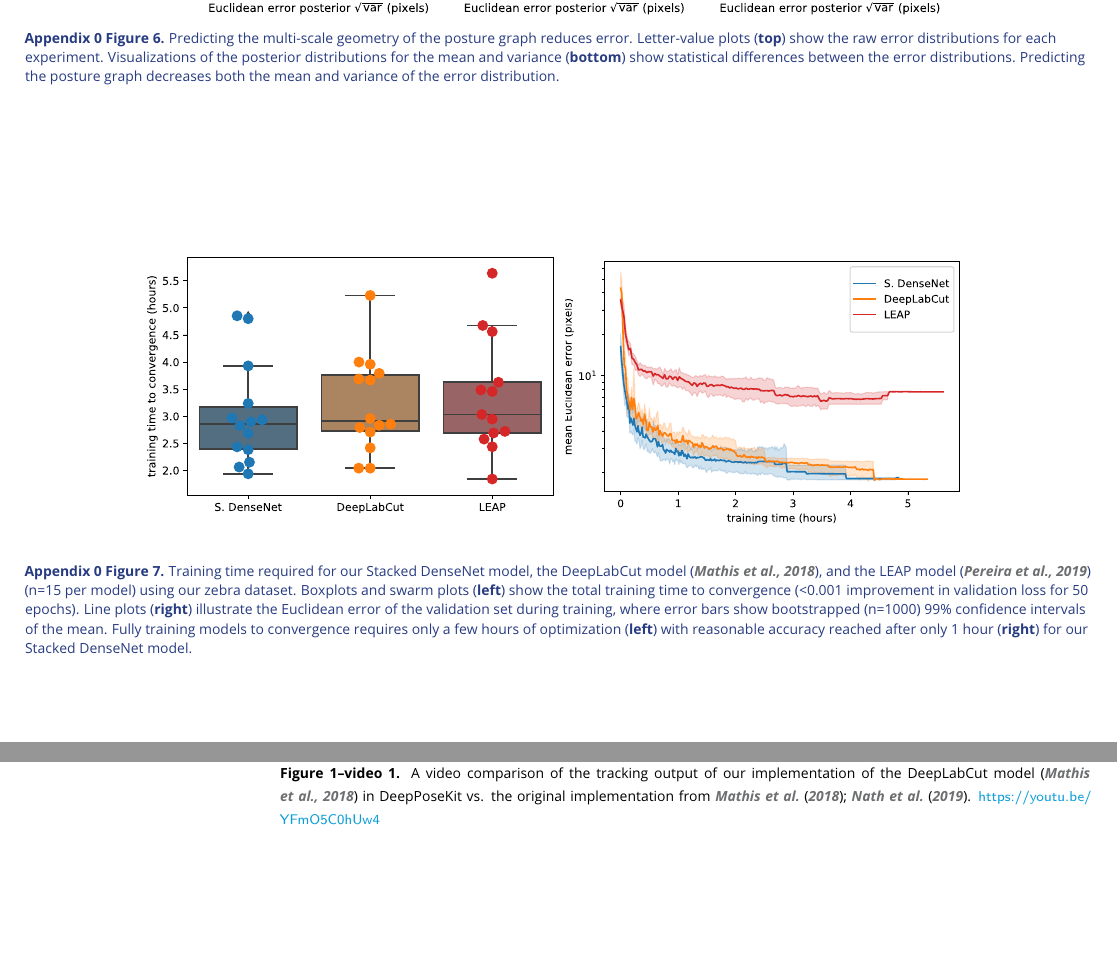
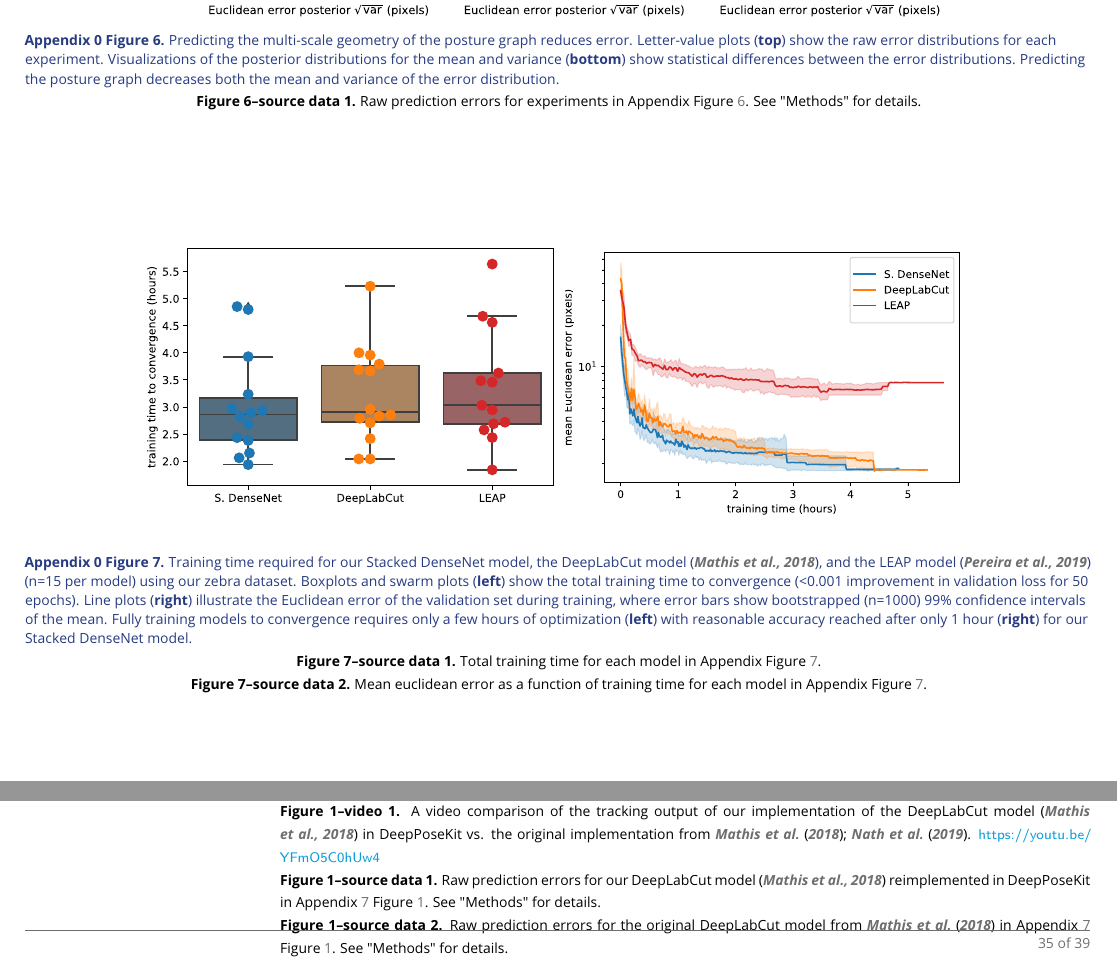
Before and after one commit to jgraving/deepposekit-paper, a LaTeX document (elife-template.tex): two parts of pages 23 and 35 of 39, joined at a grey line, cut so that both start at the same text, the shorter picture padded with empty space. Compiled offline with pdfLaTeX.

Commit message:
Minor fixes

```diff
--- a/elife-template.tex
+++ b/elife-template.tex
@@ -297,6 +302,10 @@ All procedures for collecting the zebra (\textit{E. grevyi}) dataset were review
 \includegraphics[width=0.76\linewidth]{figures/graph_error_figure.pdf}
 \caption{Predicting the multi-scale geometry of the posture graph reduces error. Letter-value plots (\textbf{top}) show the raw error distributions for each experiment. Visualizations of the posterior distributions for the mean and variance (\textbf{bottom}) show statistical differences between the error distributions. Predicting the posture graph decreases both the mean and variance of the error distribution.}
 \label{fig:graph_error_figure}
+
+\figdata{Raw prediction errors for experiments in Appendix Figure \ref{fig:graph_error_figure}. See "Methods" for details.}\label{figdata:graph_error}
+
+
 \end{fullwidth}
 \end{figure}
 
@@ -306,6 +315,11 @@ All procedures for collecting the zebra (\textit{E. grevyi}) dataset were review
 \includegraphics[width=0.8\linewidth]{figures/training_time_figure.pdf}
 \caption{Training time required for our Stacked DenseNet model, the DeepLabCut model \citep{mathis2018deeplabcut}, and the LEAP model \citep{pereira2019fast} (n=15 per model) using our zebra dataset. Boxplots and swarm plots (\textbf{left}) show the total training time to convergence (<0.001 improvement in validation loss for 50 epochs). Line plots (\textbf{right}) illustrate the Euclidean error of the validation set during training, where error bars show bootstrapped (n=1000) 99\% confidence intervals of the mean. Fully training models to convergence requires only a few hours of optimization (\textbf{left}) with reasonable accuracy reached after only 1 hour (\textbf{right}) for our Stacked DenseNet model.}
 \label{fig:training_time}
+
+\figdata{Total training time for each model in Appendix Figure \ref{fig:training_time}.}\label{figdata:train_time1}
+
+\figdata{Mean euclidean error as a function of training time for each model in Appendix Figure \ref{fig:training_time}.}\label{figdata:train_time2}
+
 \end{fullwidth}
 \end{figure}
 
@@ -453,6 +470,9 @@ These results demonstrate that our re-implementation of and modification to the
 
 \videosupp{A video comparison of the tracking output of our implementation of the DeepLabCut model \citep{mathis2018deeplabcut} in DeepPoseKit vs. the original implementation from \cite{mathis2018deeplabcut, nath2018}. \url{https://youtu.be/YFmO5C0hUw4}}\label{videosupp:dlcsv1}
 
+\figdata{Raw prediction errors for our DeepLabCut model \citep{mathis2018deeplabcut} reimplemented in DeepPoseKit in Appendix \ref{app:implementation} Figure \ref{fig:dlc_comparison}. See "Methods" for details.}\label{figdata:dlc1}
+\figdata{Raw prediction errors for the original DeepLabCut model from \cite{mathis2018deeplabcut} in Appendix \ref{app:implementation} Figure \ref{fig:dlc_comparison}. See "Methods" for details.}\label{figdata:dlc2}
+
 \end{figure}
 
 \begin{appendixbox}
```
Also changed, not shown: figures/dlc_comparison_errors.pdf, elife-template.tex (10 more changed lines).
